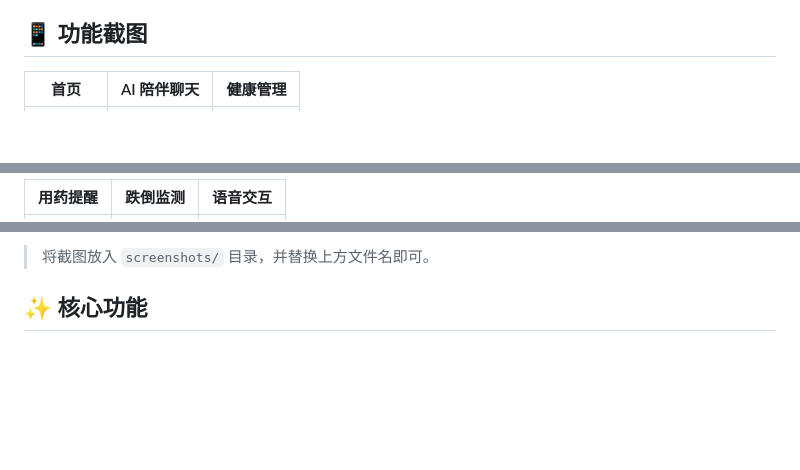
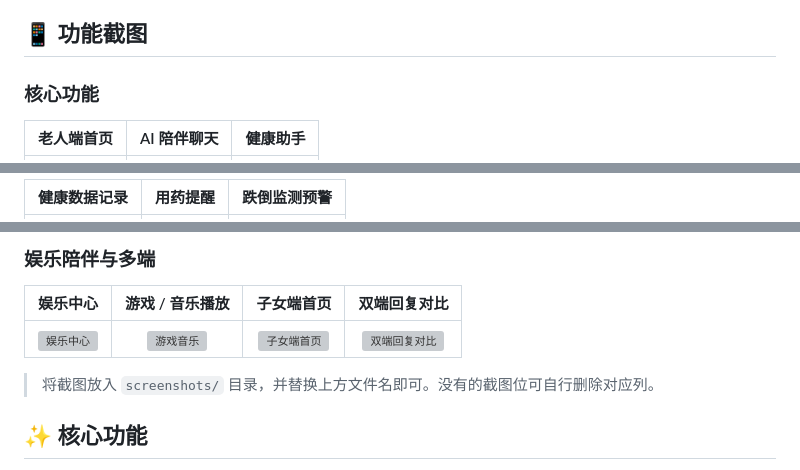
Before and after one commit to student-He-1/Wechat-smart-elderly-care, a Markdown page: README.md, 3 parts joined by grey strips. Rendered like a GitHub page; blank space fills up the shorter version; grey boxes are pictures that could not be loaded.

Commit message:
docs: 重新分组功能截图位，增加娱乐模块与多端对比

```diff
--- a/README.md
+++ b/README.md
@@ -10,5 +10,7 @@
 
 ## 📱 功能截图
 
-| 首页 | AI 陪伴聊天 | 健康管理 |
+### 核心功能
+
+| 老人端首页 | AI 陪伴聊天 | 健康助手 |
 | :---: | :---: | :---: |
@@ -16,3 +18,3 @@
 
-| 用药提醒 | 跌倒监测 | 语音交互 |
+| 健康数据记录 | 用药提醒 | 跌倒监测预警 |
 | :---: | :---: | :---: |
@@ -20,5 +22,11 @@
 
-> 将截图放入 `screenshots/` 目录，并替换上方文件名即可。
+### 娱乐陪伴与多端
+
+| 娱乐中心 | 游戏 / 音乐播放 | 子女端首页 | 双端回复对比 |
+| :---: | :---: | :---: | :---: |
+| ![娱乐中心](screenshots/entertainment.png) | ![游戏音乐](screenshots/game-music.png) | ![子女端首页](screenshots/home-daughter.png) | ![双端回复对比](screenshots/dual-end-compare.png) |
+
+> 将截图放入 `screenshots/` 目录，并替换上方文件名即可。没有的截图位可自行删除对应列。
 
 ## ✨ 核心功能
 
```
Also changed, not shown: other parts of README.md (+2 -2 lines).
